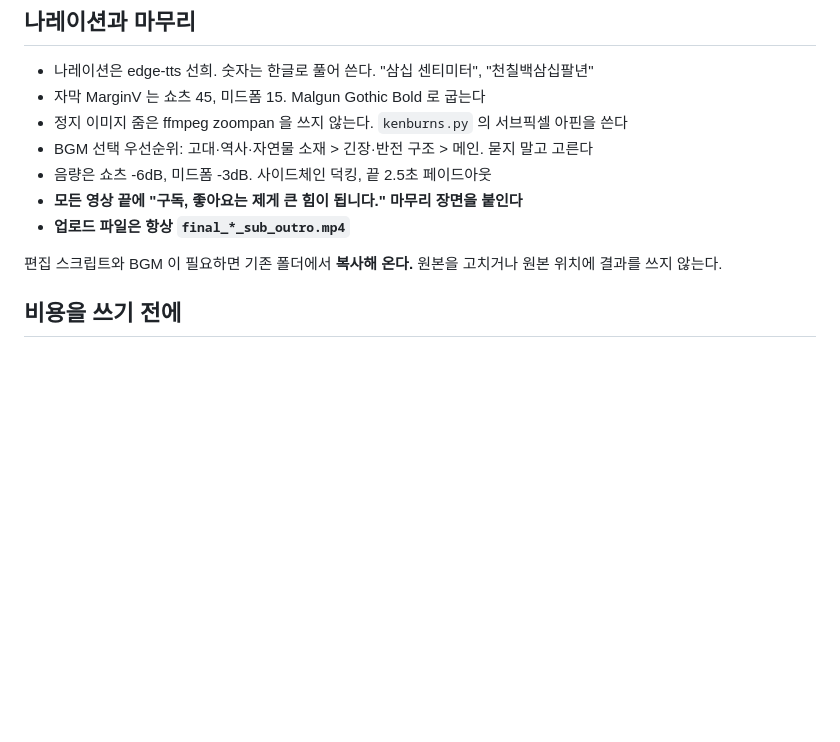
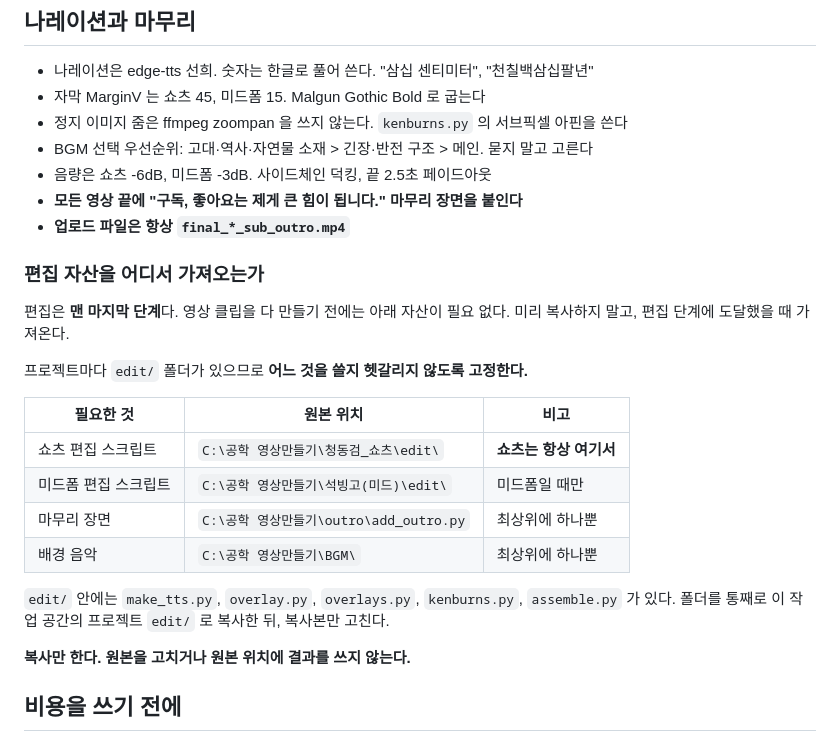
Before and after one commit to kwan-hee/AI_VIDEO_STUDIO, a Markdown page: engineering/AGENTS.md, the part around the change. Drawn GitHub-style; blank space fills up the shorter version.

Commit message:
fix(engineering): 편집 자산의 원본 위치를 정확히 지정한다
프로젝트마다 edit/ 폴더가 있어서 어느 것을 복사할지 모호했다.
기존 CLAUDE.md 가 명시한 템플릿 위치를 그대로 옮겨 고정했다.

- 쇼츠는 청동검_쇼츠/edit/, 미드폼은 석빙고(미드)/edit/
- outro/add_outro.py 와 BGM/ 은 최상위에 하나뿐임을 명시
- 편집은 마지막 단계이므로 미리 복사하지 않는다는 순서 규칙 추가
- /finish 워크플로 맨 앞에 복사 절차를 넣고 나머지 단계 번호를 밀었다

Co-Authored-By: Claude Opus 5 <noreply@anthropic.com>
Claude-Session: https://claude.ai/code/session_01FNASn5JBp4SSXHACm5qQqM

```diff
--- a/engineering/AGENTS.md
+++ b/engineering/AGENTS.md
@@ -195,8 +195,24 @@ struct 청백(구조·치수), gold 핵심 수치, red X / green 체크(판정).
 - **모든 영상 끝에 "구독, 좋아요는 제게 큰 힘이 됩니다." 마무리 장면을 붙인다**
 - **업로드 파일은 항상 `final_*_sub_outro.mp4`**
 
-편집 스크립트와 BGM 이 필요하면 기존 폴더에서 **복사해 온다.**
-원본을 고치거나 원본 위치에 결과를 쓰지 않는다.
+### 편집 자산을 어디서 가져오는가
+
+편집은 **맨 마지막 단계**다. 영상 클립을 다 만들기 전에는 아래 자산이 필요 없다.
+미리 복사하지 말고, 편집 단계에 도달했을 때 가져온다.
+
+프로젝트마다 `edit/` 폴더가 있으므로 **어느 것을 쓸지 헷갈리지 않도록 고정한다.**
+
+| 필요한 것 | 원본 위치 | 비고 |
+|---|---|---|
+| 쇼츠 편집 스크립트 | `C:\공학 영상만들기\청동검_쇼츠\edit\` | **쇼츠는 항상 여기서** |
+| 미드폼 편집 스크립트 | `C:\공학 영상만들기\석빙고(미드)\edit\` | 미드폼일 때만 |
+| 마무리 장면 | `C:\공학 영상만들기\outro\add_outro.py` | 최상위에 하나뿐 |
+| 배경 음악 | `C:\공학 영상만들기\BGM\` | 최상위에 하나뿐 |
+
+`edit/` 안에는 `make_tts.py`, `overlay.py`, `overlays.py`, `kenburns.py`, `assemble.py` 가 있다.
+폴더를 통째로 이 작업 공간의 프로젝트 `edit/` 로 복사한 뒤, 복사본만 고친다.
+
+**복사만 한다. 원본을 고치거나 원본 위치에 결과를 쓰지 않는다.**
 
 ## 비용을 쓰기 전에
 
```
Also changed, not shown: 1 other file.
